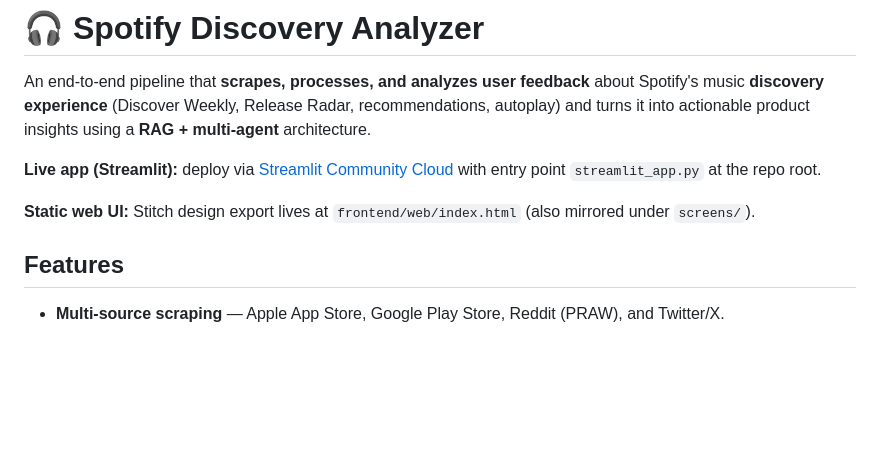
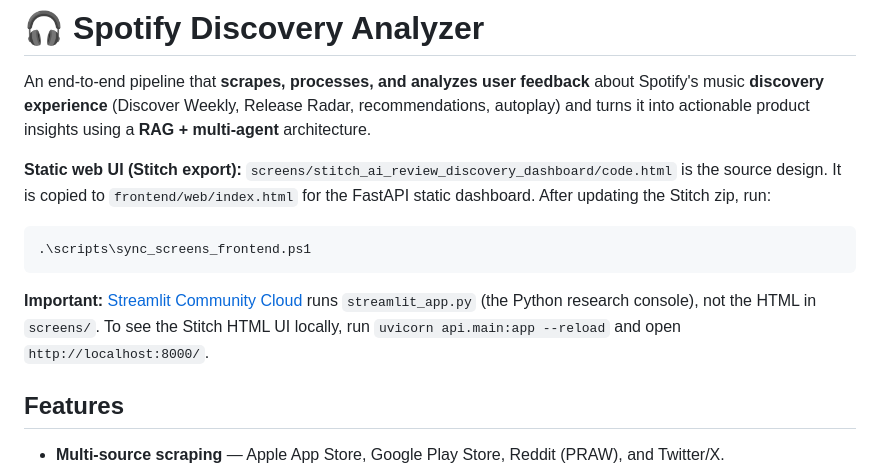
Before and after one commit to Somu639/Graduation-Project, a Markdown page: README.md, the part around the change. Rendered like a GitHub page; blank space fills up the shorter version.

````diff
--- a/README.md
+++ b/README.md
@@ -5,9 +5,13 @@ about Spotify's music **discovery experience** (Discover Weekly, Release Radar,
 recommendations, autoplay) and turns it into actionable product insights using a
 **RAG + multi-agent** architecture.
 
-**Live app (Streamlit):** deploy via [Streamlit Community Cloud](https://share.streamlit.io/) with entry point `streamlit_app.py` at the repo root.
+**Static web UI (Stitch export):** `screens/stitch_ai_review_discovery_dashboard/code.html` is the source design. It is copied to `frontend/web/index.html` for the FastAPI static dashboard. After updating the Stitch zip, run:
 
-**Static web UI:** Stitch design export lives at `frontend/web/index.html` (also mirrored under `screens/`).
+```powershell
+.\scripts\sync_screens_frontend.ps1
+```
+
+**Important:** [Streamlit Community Cloud](https://share.streamlit.io/) runs `streamlit_app.py` (the Python research console), not the HTML in `screens/`. To see the Stitch HTML UI locally, run `uvicorn api.main:app --reload` and open `http://localhost:8000/`.
 
 ## Features
 
````
Also changed, not shown: frontend/web/DESIGN.md (+98 -98 lines), screens/stitch_ai_review_discovery_dashboard/DESIGN.md (+98 -98 lines), screens/stitch_ai_review_discovery_dashboard/screen.png, 4 other files.
